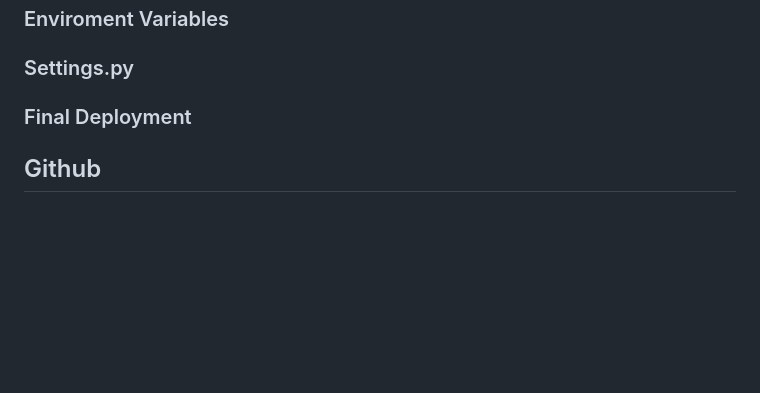
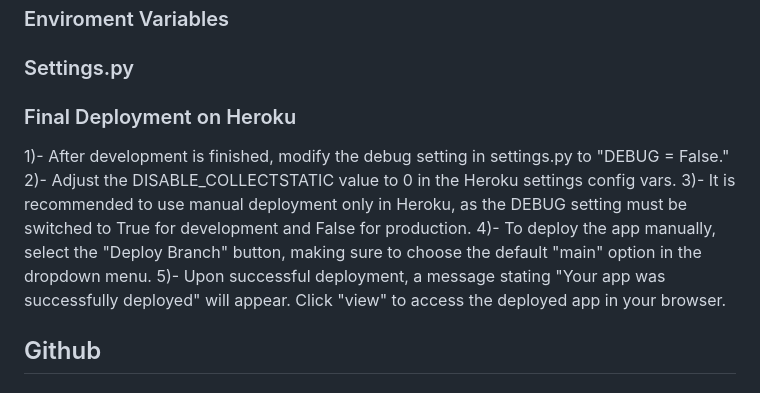
Before and after one commit to SilviaSaverino/Movie-Critique, a Markdown page: README.md, the part around the change. Rendered like a GitHub page; blank space fills up the shorter version.

Commit message:
add content to final deployment on heroku section

```diff
--- a/README.md
+++ b/README.md
@@ -324,7 +324,13 @@ To host your Django app on Heroku, you'll need to perform the following steps:
 
 ### Settings.py
 
-### Final Deployment
+### Final Deployment on Heroku
+
+1)- After development is finished, modify the debug setting in settings.py to "DEBUG = False."
+2)- Adjust the DISABLE_COLLECTSTATIC value to 0 in the Heroku settings config vars.
+3)- It is recommended to use manual deployment only in Heroku, as the DEBUG setting must be switched to True for development and  False for production.
+4)- To deploy the app manually, select the "Deploy Branch" button, making sure to choose the default "main" option in the dropdown menu.
+5)- Upon successful deployment, a message stating "Your app was successfully deployed" will appear. Click "view" to access the deployed app in your browser.
 
 ## Github
 
```
